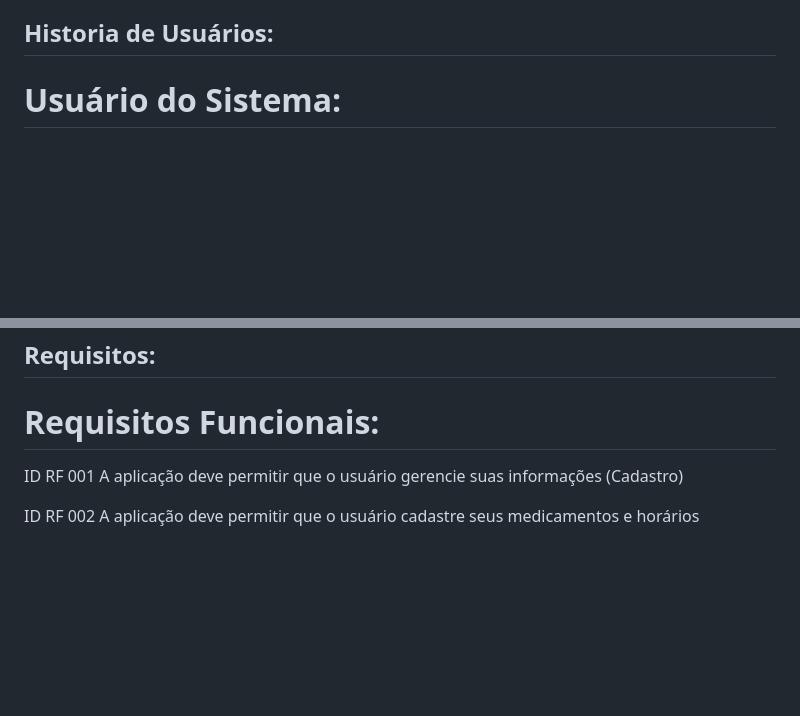
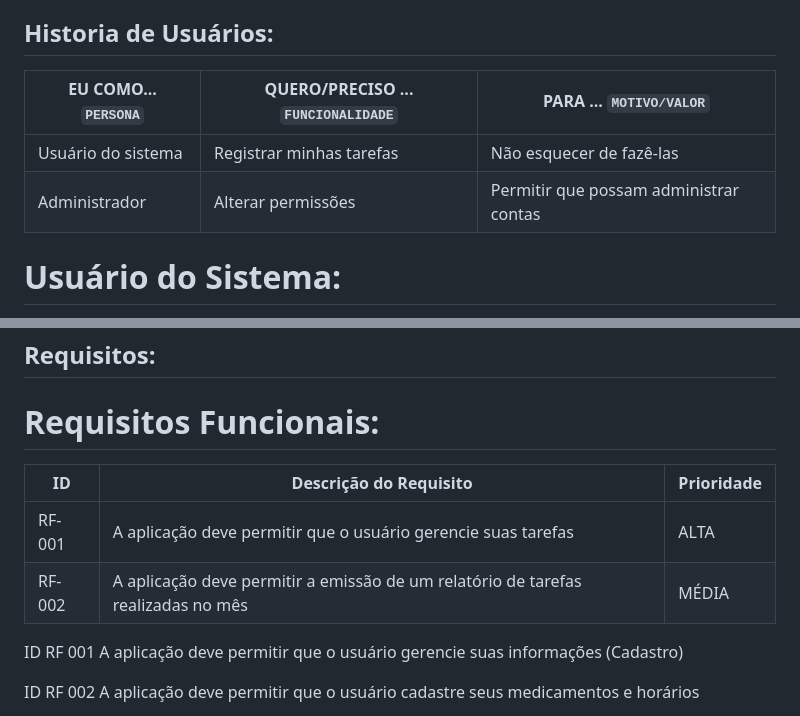
Before and after one commit to ICEI-PUC-Minas-PMV-SI/pmv-si-2024-1-pe1-t5-60tech, a Markdown page: docs/especification.md, 2 parts joined by grey strips. Drawn GitHub-style; blank space fills up the shorter version.

Commit message:
Update especification.md
inserção das tabelas de exemplo

```diff
--- a/docs/especification.md
+++ b/docs/especification.md
@@ -14,6 +14,11 @@ Raimundo Neto, um idoso de 73 anos, teve pouco acesso a celulares e computadores
 Teresa de Souza, uma aposentada de 62 anos, percebeu ao longo do tempo que sua memória estava ficando cada vez pior, com dificuldade para se lembrar dos horários dos medicamentos e para acessar a internet. Por isso, ela está procurando uma forma de marcar seus lembretes e dicas para facilitar o uso da internet, tornando sua experiência online mais acessível e proveitosa.
 
 ## Historia de Usuários:
+
+|EU COMO... `PERSONA`| QUERO/PRECISO ... `FUNCIONALIDADE` |PARA ... `MOTIVO/VALOR`                 |
+|--------------------|------------------------------------|----------------------------------------|
+|Usuário do sistema  | Registrar minhas tarefas           | Não esquecer de fazê-las               |
+|Administrador       | Alterar permissões                 | Permitir que possam administrar contas |
 
 
 # Usuário do Sistema:
@@ -56,6 +61,12 @@ Razão:
 ## Requisitos:
 
 # Requisitos Funcionais:
+
+|ID    | Descrição do Requisito  | Prioridade |
+|------|-----------------------------------------|----|
+|RF-001| A aplicação deve permitir que o usuário gerencie suas tarefas | ALTA |
+|RF-002| A aplicação deve permitir a emissão de um relatório de tarefas realizadas no mês   | MÉDIA |
+
 
 ID RF 001  A aplicação deve permitir que o usuário gerencie suas informações (Cadastro)
 
```
